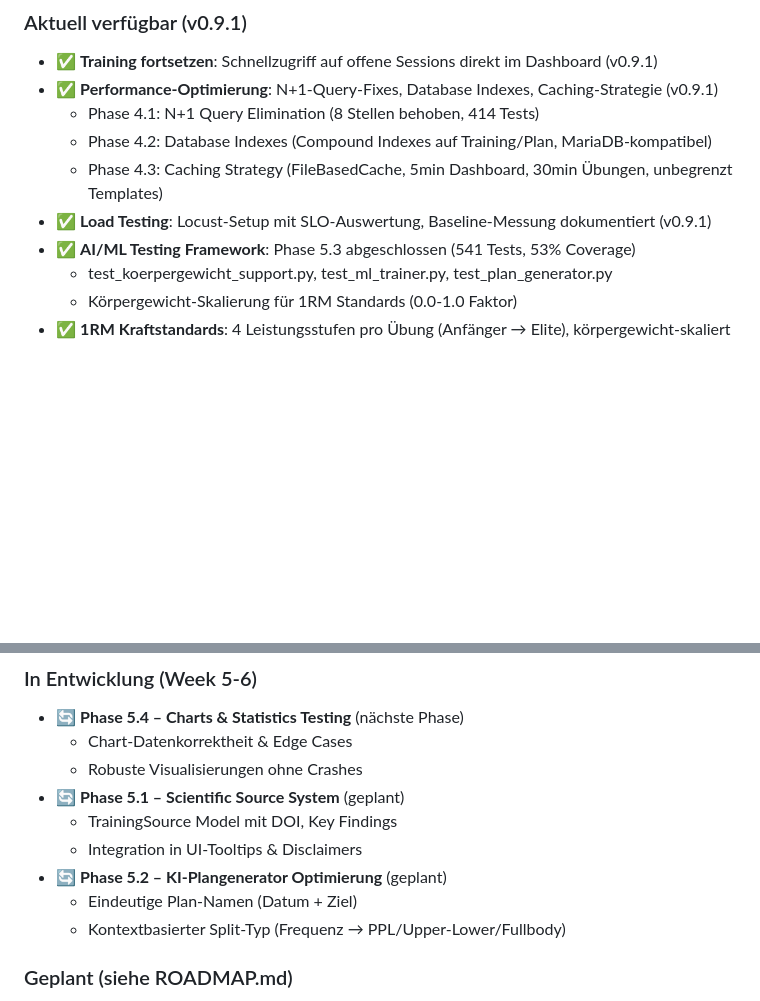
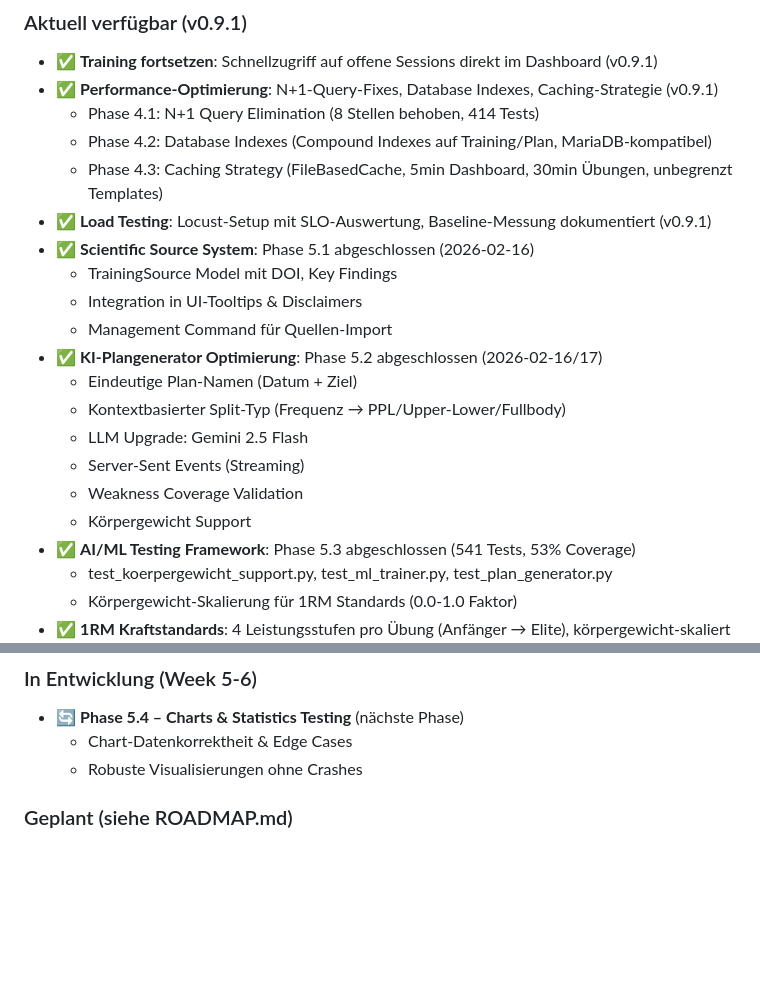
Before and after one commit to leratos/Berry-Gym, a Markdown page: README.md, 2 parts joined by grey strips. Rendered like a GitHub page; blank space fills up the shorter version.

Commit message:
docs: Phase 5.1 und 5.2 als abgeschlossen markiert
**Korrektur:**
Phase 5.1 (Scientific Source System) und Phase 5.2 (KI-Plangenerator
Optimierung) waren als 'geplant' markiert, obwohl sie bereits
abgeschlossen sind.

**Phase 5.1 (2026-02-16):**
- TrainingSource Model mit DOI, Key Findings
- Integration in UI-Tooltips & Disclaimers
- Management Command für Quellen-Import

**Phase 5.2 (2026-02-16/17):**
- Eindeutige Plan-Namen (Datum + Ziel)
- Kontextbasierter Split-Typ (Frequenz → PPL/Upper-Lower/Fullbody)
- LLM Upgrade: Gemini 2.5 Flash
- Server-Sent Events (Streaming)
- Weakness Coverage Validation
- Körpergewicht Support

**Status:**
✅ Phase 5.1, 5.2, 5.3 abgeschlossen
🔄 Phase 5.4 (Charts Testing) nächste Phase

```diff
--- a/README.md
+++ b/README.md
@@ -585,6 +585,17 @@ Siehe **[DEPLOYMENT.md](docs/DEPLOYMENT.md)** für detaillierte Anweisungen.
   - Phase 4.2: Database Indexes (Compound Indexes auf Training/Plan, MariaDB-kompatibel)
   - Phase 4.3: Caching Strategy (FileBasedCache, 5min Dashboard, 30min Übungen, unbegrenzt Templates)
 - ✅ **Load Testing**: Locust-Setup mit SLO-Auswertung, Baseline-Messung dokumentiert (v0.9.1)
+- ✅ **Scientific Source System**: Phase 5.1 abgeschlossen (2026-02-16)
+  - TrainingSource Model mit DOI, Key Findings
+  - Integration in UI-Tooltips & Disclaimers
+  - Management Command für Quellen-Import
+- ✅ **KI-Plangenerator Optimierung**: Phase 5.2 abgeschlossen (2026-02-16/17)
+  - Eindeutige Plan-Namen (Datum + Ziel)
+  - Kontextbasierter Split-Typ (Frequenz → PPL/Upper-Lower/Fullbody)
+  - LLM Upgrade: Gemini 2.5 Flash
+  - Server-Sent Events (Streaming)
+  - Weakness Coverage Validation
+  - Körpergewicht Support
 - ✅ **AI/ML Testing Framework**: Phase 5.3 abgeschlossen (541 Tests, 53% Coverage)
   - test_koerpergewicht_support.py, test_ml_trainer.py, test_plan_generator.py
   - Körpergewicht-Skalierung für 1RM Standards (0.0-1.0 Faktor)
@@ -605,12 +616,6 @@ Siehe **[DEPLOYMENT.md](docs/DEPLOYMENT.md)** für detaillierte Anweisungen.
 - 🔄 **Phase 5.4 – Charts & Statistics Testing** (nächste Phase)
   - Chart-Datenkorrektheit & Edge Cases
   - Robuste Visualisierungen ohne Crashes
-- 🔄 **Phase 5.1 – Scientific Source System** (geplant)
-  - TrainingSource Model mit DOI, Key Findings
-  - Integration in UI-Tooltips & Disclaimers
-- 🔄 **Phase 5.2 – KI-Plangenerator Optimierung** (geplant)
-  - Eindeutige Plan-Namen (Datum + Ziel)
-  - Kontextbasierter Split-Typ (Frequenz → PPL/Upper-Lower/Fullbody)
 
 ### Geplant (siehe ROADMAP.md)
 - 🔜 Phase 5.5 – API Endpoints Testing
```
